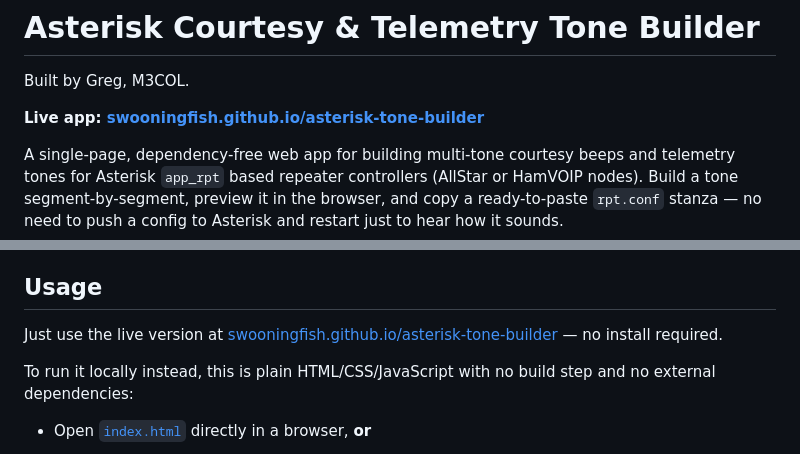
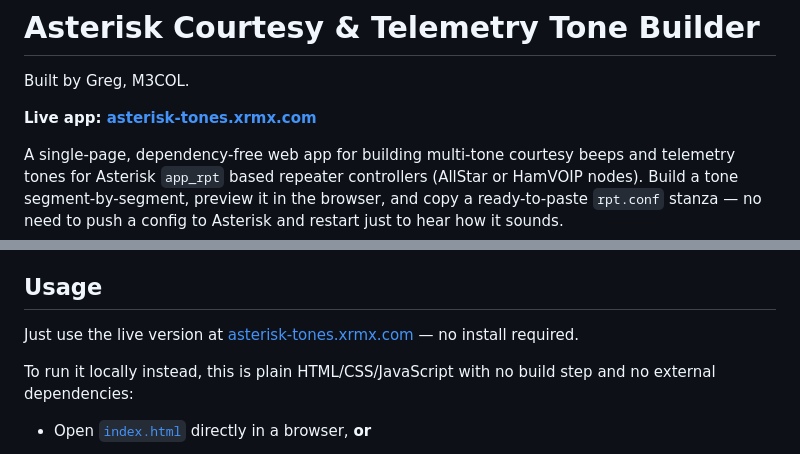
Before and after one commit to swooningfish/asterisk-tone-builder, a Markdown page: README.md, 2 parts joined by grey strips. GitHub-like rendering.

Commit message:
Update live app link to new hosted domain asterisk-tones.xrmx.com
Co-Authored-By: Claude Sonnet 5 <noreply@anthropic.com>

```diff
--- a/README.md
+++ b/README.md
@@ -2,7 +2,7 @@
 
 Built by Greg, M3COL.
 
-**Live app: [swooningfish.github.io/asterisk-tone-builder](https://swooningfish.github.io/asterisk-tone-builder/)**
+**Live app: [asterisk-tones.xrmx.com](https://asterisk-tones.xrmx.com/)**
 
 A single-page, dependency-free web app for building multi-tone courtesy beeps and
 telemetry tones for Asterisk `app_rpt` based repeater controllers (AllStar or
@@ -34,7 +34,7 @@ and restart just to hear how it sounds.
 ## Usage
 
 Just use the live version at
-[swooningfish.github.io/asterisk-tone-builder](https://swooningfish.github.io/asterisk-tone-builder/) —
+[asterisk-tones.xrmx.com](https://asterisk-tones.xrmx.com/) —
 no install required.
 
 To run it locally instead, this is plain HTML/CSS/JavaScript with no build
```
